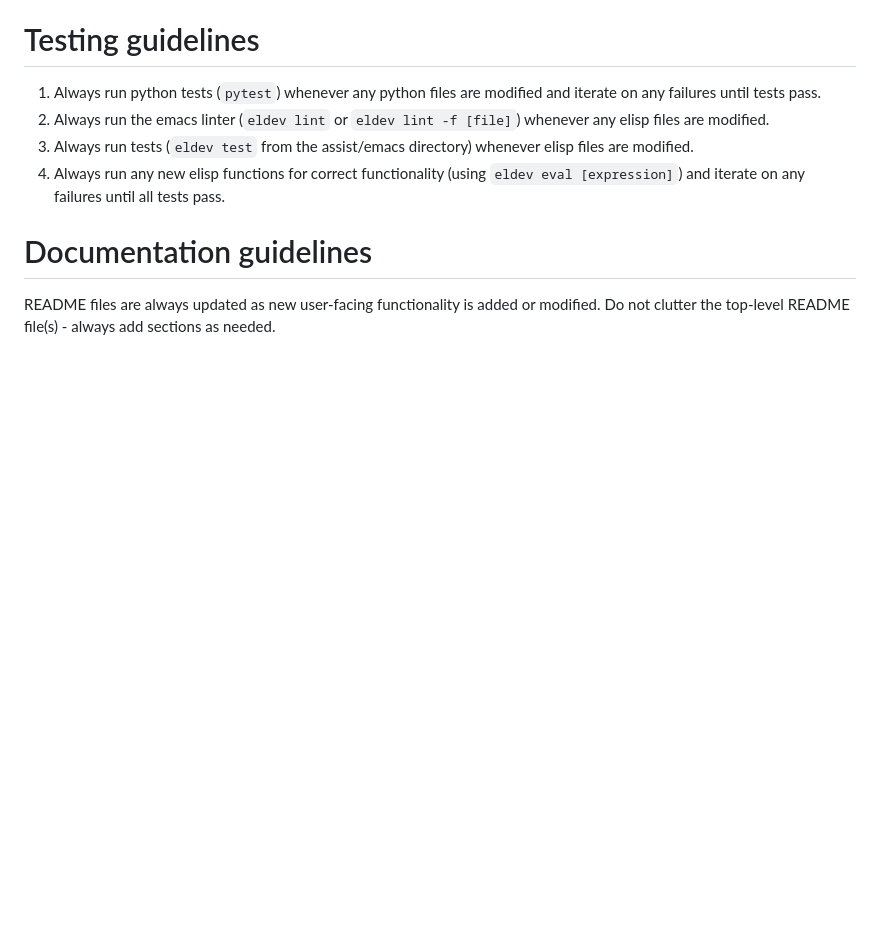
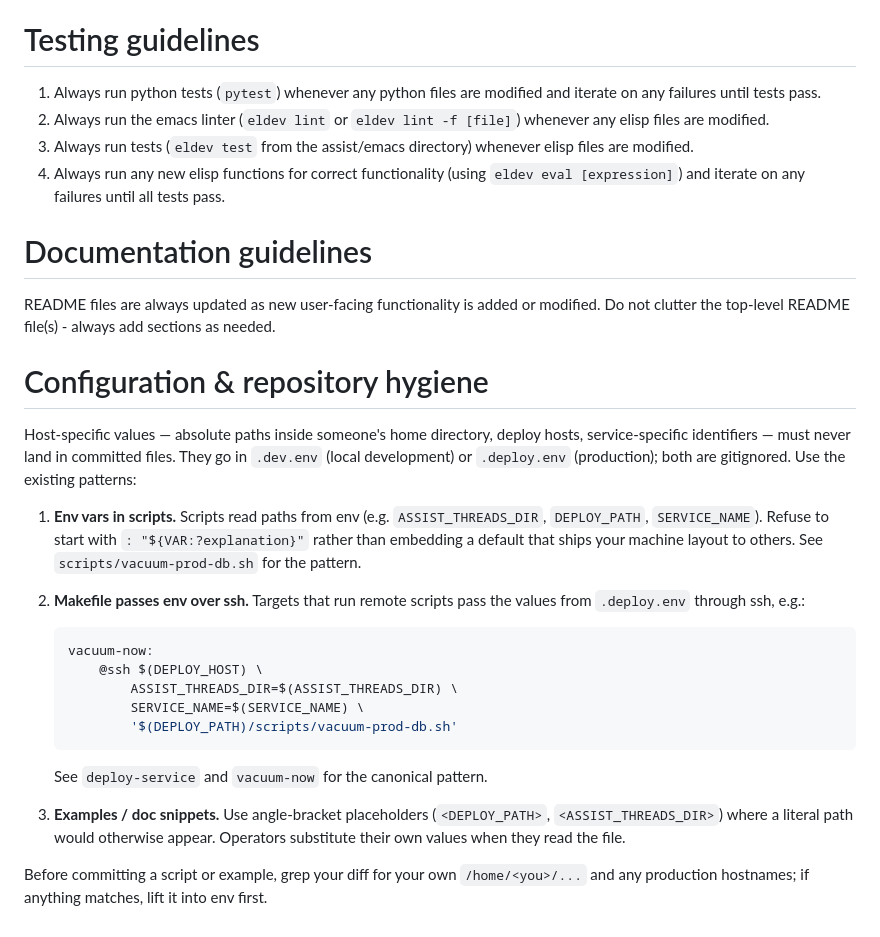
Before and after one commit to pierrel/assist, a Markdown page: AGENTS.md, the part around the change. GitHub-like rendering; blank space fills up the shorter version.

Commit message:
AGENTS.md: codify the no-host-paths-in-the-repo rule
Documents the pattern that's now in vacuum-prod-db.sh / Makefile /
crontab.example: scripts read paths from env, Makefile passes env
over ssh from .deploy.env, examples use <ANGLE_BRACKET> placeholders.

Closes the gap that let earlier vacuum-prod-db.sh draft commit a
literal /home/pierre/... default into the repo.

Co-Authored-By: Claude Opus 4.7 (1M context) <noreply@anthropic.com>

````diff
--- a/AGENTS.md
+++ b/AGENTS.md
@@ -123,3 +123,22 @@ Always follow these guidelines when writing code:
 
 # Documentation guidelines
 README files are always updated as new user-facing functionality is added or modified. Do not clutter the top-level README file(s) - always add sections as needed.
+
+# Configuration & repository hygiene
+Host-specific values — absolute paths inside someone's home directory, deploy hosts, service-specific identifiers — must never land in committed files. They go in `.dev.env` (local development) or `.deploy.env` (production); both are gitignored. Use the existing patterns:
+
+1. **Env vars in scripts.** Scripts read paths from env (e.g. `ASSIST_THREADS_DIR`, `DEPLOY_PATH`, `SERVICE_NAME`). Refuse to start with `: "${VAR:?explanation}"` rather than embedding a default that ships your machine layout to others. See `scripts/vacuum-prod-db.sh` for the pattern.
+
+2. **Makefile passes env over ssh.** Targets that run remote scripts pass the values from `.deploy.env` through ssh, e.g.:
+   ```make
+   vacuum-now:
+       @ssh $(DEPLOY_HOST) \
+           ASSIST_THREADS_DIR=$(ASSIST_THREADS_DIR) \
+           SERVICE_NAME=$(SERVICE_NAME) \
+           '$(DEPLOY_PATH)/scripts/vacuum-prod-db.sh'
+   ```
+   See `deploy-service` and `vacuum-now` for the canonical pattern.
+
+3. **Examples / doc snippets.** Use angle-bracket placeholders (`<DEPLOY_PATH>`, `<ASSIST_THREADS_DIR>`) where a literal path would otherwise appear. Operators substitute their own values when they read the file.
+
+Before committing a script or example, grep your diff for your own `/home/<you>/...` and any production hostnames; if anything matches, lift it into env first.
````
